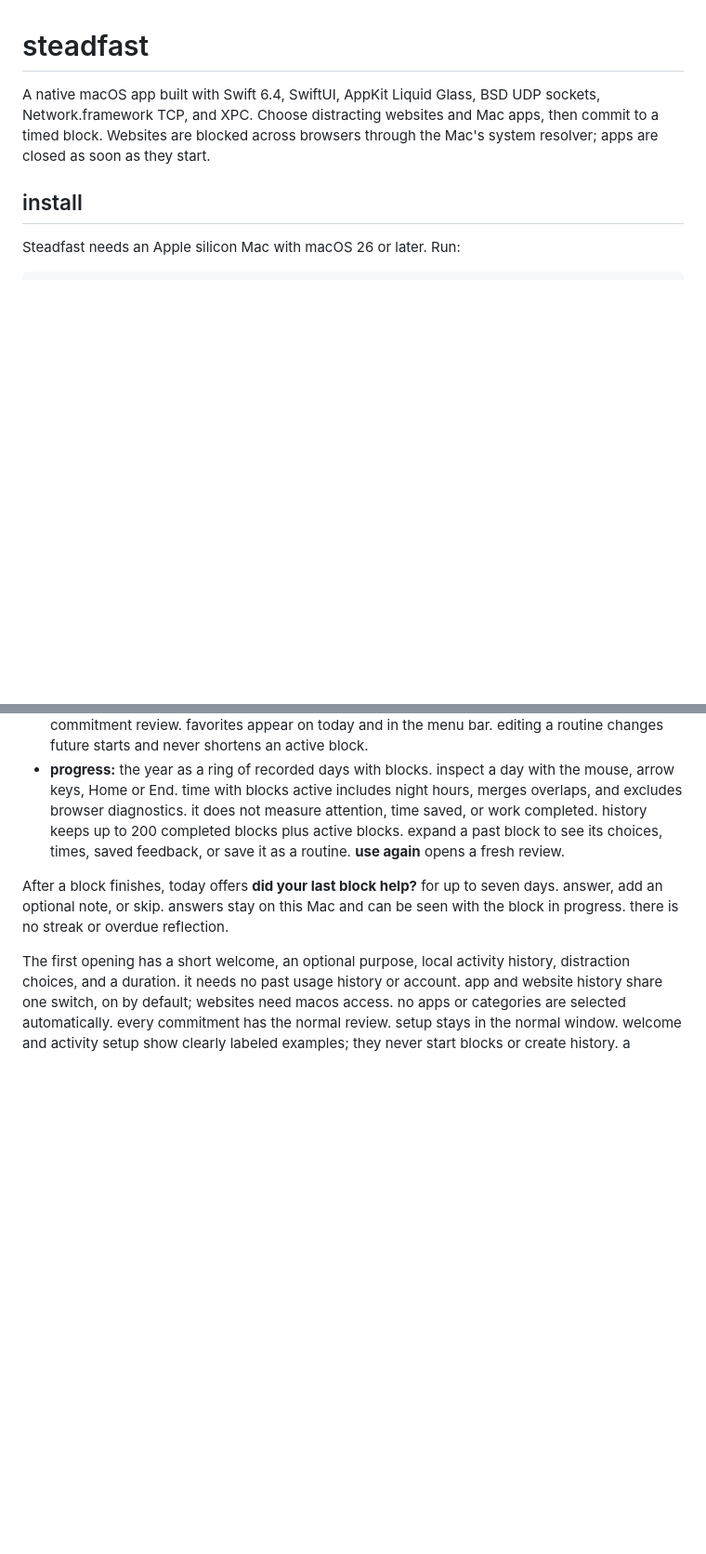
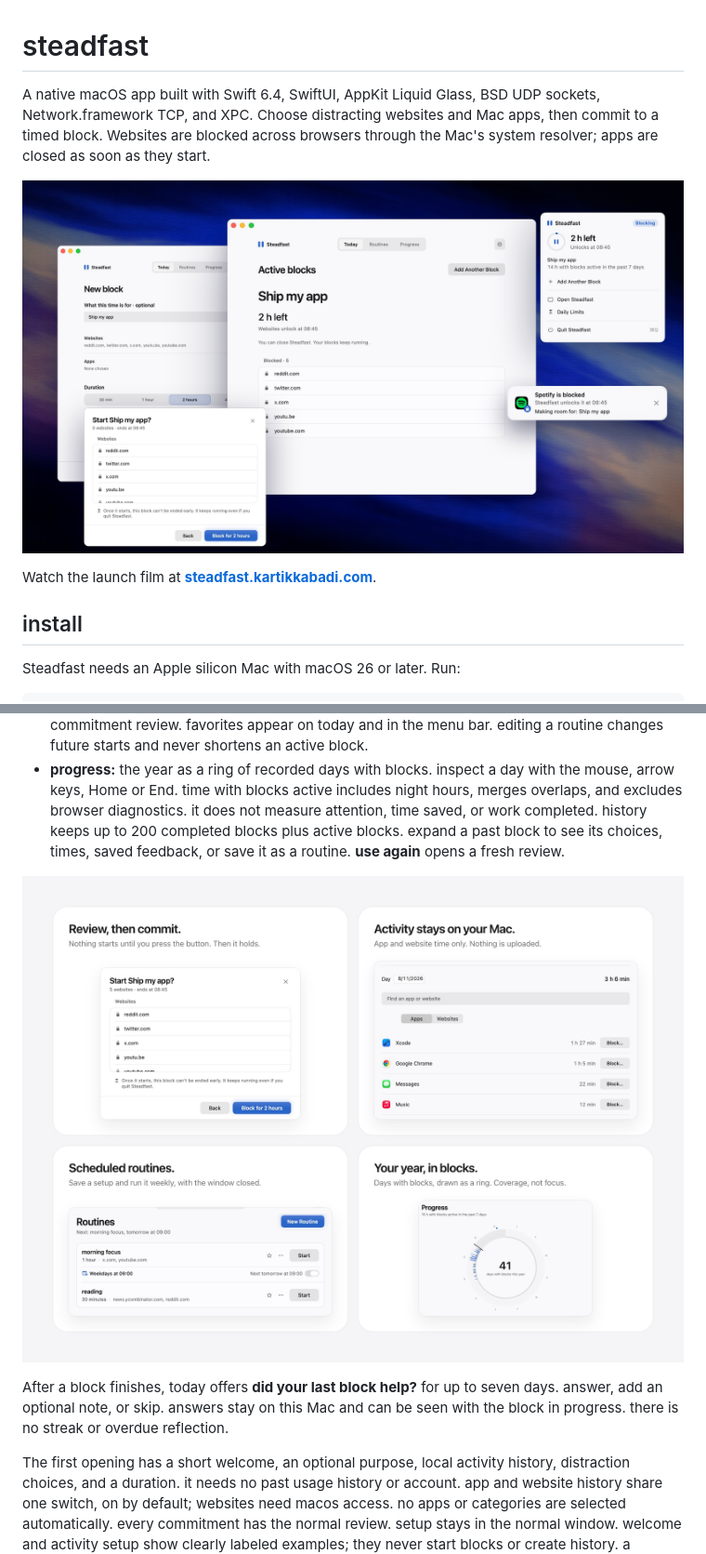
Before and after one commit to kartikkabadi/steadfast, a Markdown page: README.md, 2 parts joined by grey strips. Shown at 93% size. Rendered like a GitHub page; pictures changed too: docs/images/features.jpg (added), docs/images/hero.jpg (added); blank space fills up the shorter version.

```diff
--- a/README.md
+++ b/README.md
@@ -1,6 +1,10 @@
 # steadfast
 
 A native macOS app built with Swift 6.4, SwiftUI, AppKit Liquid Glass, BSD UDP sockets, Network.framework TCP, and XPC. Choose distracting websites and Mac apps, then commit to a timed block. Websites are blocked across browsers through the Mac's system resolver; apps are closed as soon as they start.
+
+![Steadfast: a new block for "Ship my app", the review sheet, the active block, the menu bar panel and a blocked-app notice](docs/images/hero.jpg)
+
+Watch the launch film at **[steadfast.kartikkabadi.com](https://steadfast.kartikkabadi.com)**.
 
 ## install
 
@@ -19,6 +23,8 @@ Open `/Applications/Steadfast.app`. The app has three pages:
 - **today:** your aim and the last useful setup, ready to review again. **new block** opens a draft with an optional purpose, website and app choices, and a duration. only the final **block for …** button starts blocking. during a block, your purpose and unlock times stay in view; the full blocked list is below them. closing the window leaves blocks running.
 - **routines:** save choices and a duration for reuse or a weekly schedule. **start** opens the same commitment review. favorites appear on today and in the menu bar. editing a routine changes future starts and never shortens an active block.
 - **progress:** the year as a ring of recorded days with blocks. inspect a day with the mouse, arrow keys, Home or End. time with blocks active includes night hours, merges overlaps, and excludes browser diagnostics. it does not measure attention, time saved, or work completed. history keeps up to 200 completed blocks plus active blocks. expand a past block to see its choices, times, saved feedback, or save it as a routine. **use again** opens a fresh review.
+
+![Review, activity, routines and progress in Steadfast](docs/images/features.jpg)
 
 After a block finishes, today offers **did your last block help?** for up to seven days. answer, add an optional note, or skip. answers stay on this Mac and can be seen with the block in progress. there is no streak or overdue reflection.
 
```
Also changed, not shown: other parts of README.md (+4 -0 lines), launch/README.md (added, +76 -0 lines), 4 other files.
